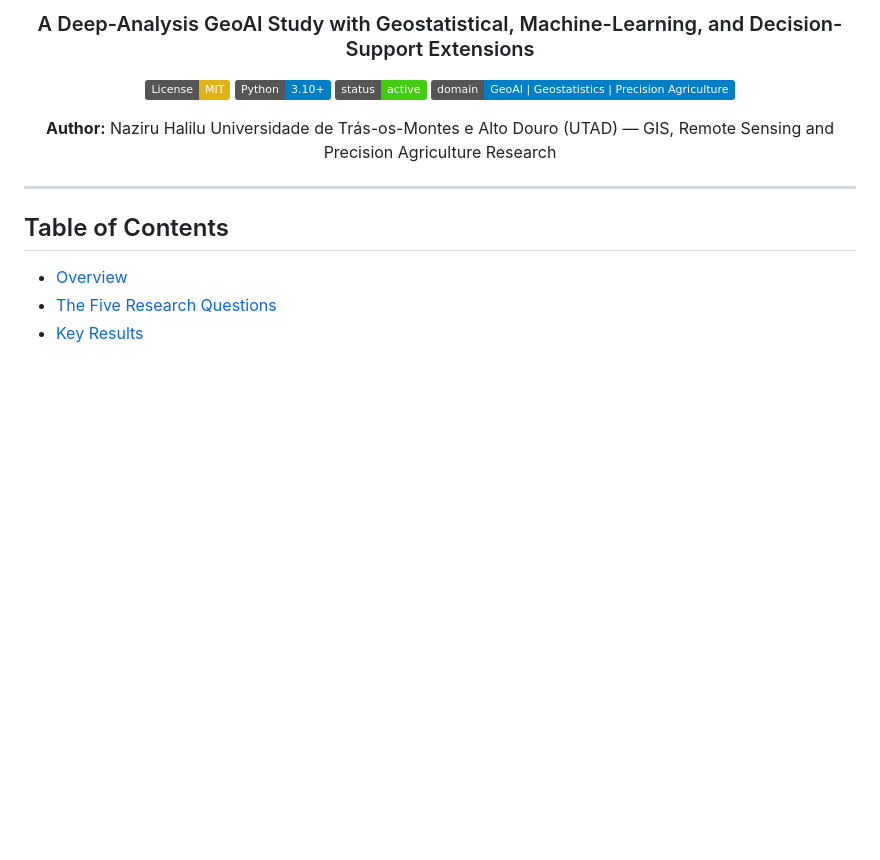
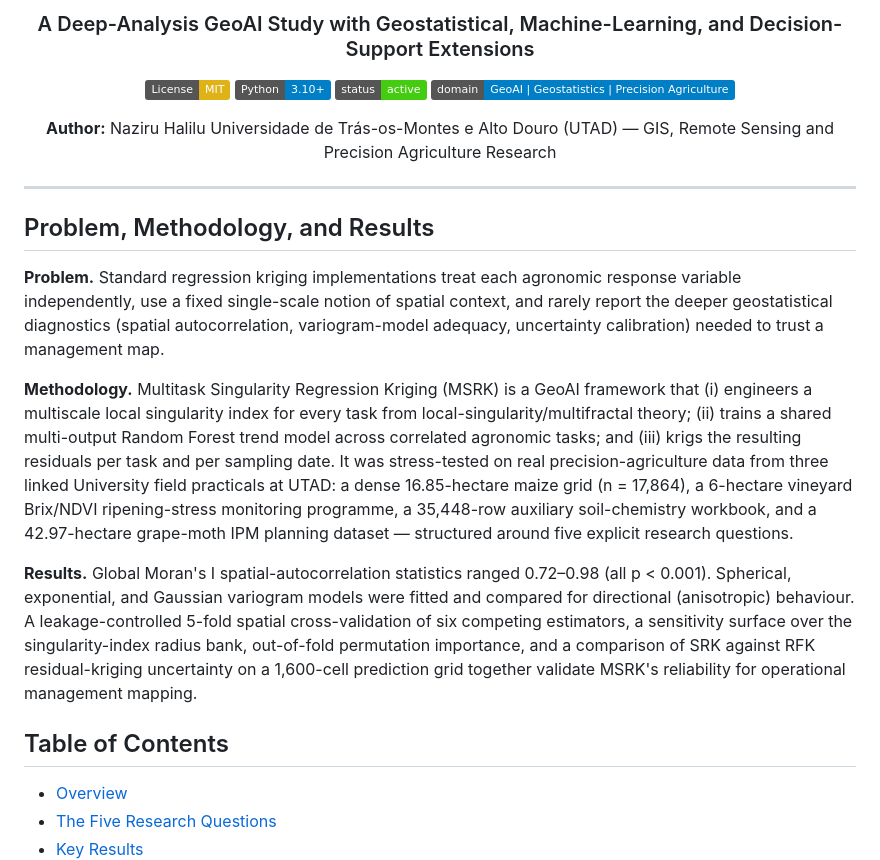
Before and after one commit to halilunaziru73-creator/Multitask-Singularity-Regression-Kriging-for-Spatio-Temporal-Soil-NPK-Crop-Stress-Yield-Prediction, a Markdown page: README.md, the part around the change. Rendered like a GitHub page; badges without logos; blank space fills up the shorter version.

Commit message:
Add Problem, Methodology, and Results section from manuscript

```diff
--- a/README.md
+++ b/README.md
@@ -18,6 +18,15 @@ Universidade de Trás-os-Montes e Alto Douro (UTAD) — GIS, Remote Sensing and
 </div>
 
 ---
+
+
+## Problem, Methodology, and Results
+
+**Problem.** Standard regression kriging implementations treat each agronomic response variable independently, use a fixed single-scale notion of spatial context, and rarely report the deeper geostatistical diagnostics (spatial autocorrelation, variogram-model adequacy, uncertainty calibration) needed to trust a management map.
+
+**Methodology.** Multitask Singularity Regression Kriging (MSRK) is a GeoAI framework that (i) engineers a multiscale local singularity index for every task from local-singularity/multifractal theory; (ii) trains a shared multi-output Random Forest trend model across correlated agronomic tasks; and (iii) krigs the resulting residuals per task and per sampling date. It was stress-tested on real precision-agriculture data from three linked University field practicals at UTAD: a dense 16.85-hectare maize grid (n = 17,864), a 6-hectare vineyard Brix/NDVI ripening-stress monitoring programme, a 35,448-row auxiliary soil-chemistry workbook, and a 42.97-hectare grape-moth IPM planning dataset — structured around five explicit research questions.
+
+**Results.** Global Moran's I spatial-autocorrelation statistics ranged 0.72–0.98 (all p < 0.001). Spherical, exponential, and Gaussian variogram models were fitted and compared for directional (anisotropic) behaviour. A leakage-controlled 5-fold spatial cross-validation of six competing estimators, a sensitivity surface over the singularity-index radius bank, out-of-fold permutation importance, and a comparison of SRK against RFK residual-kriging uncertainty on a 1,600-cell prediction grid together validate MSRK's reliability for operational management mapping.
 
 ## Table of Contents
 
```
